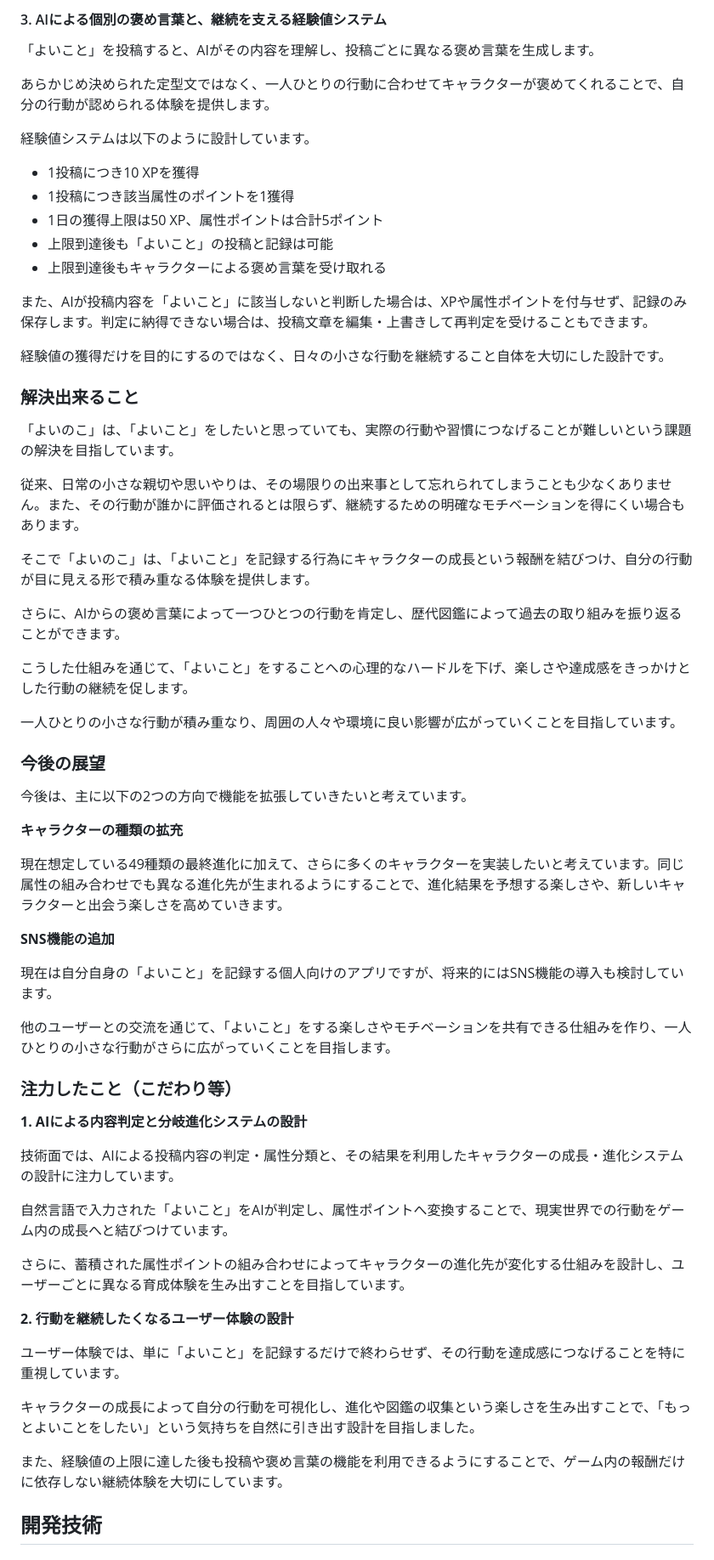
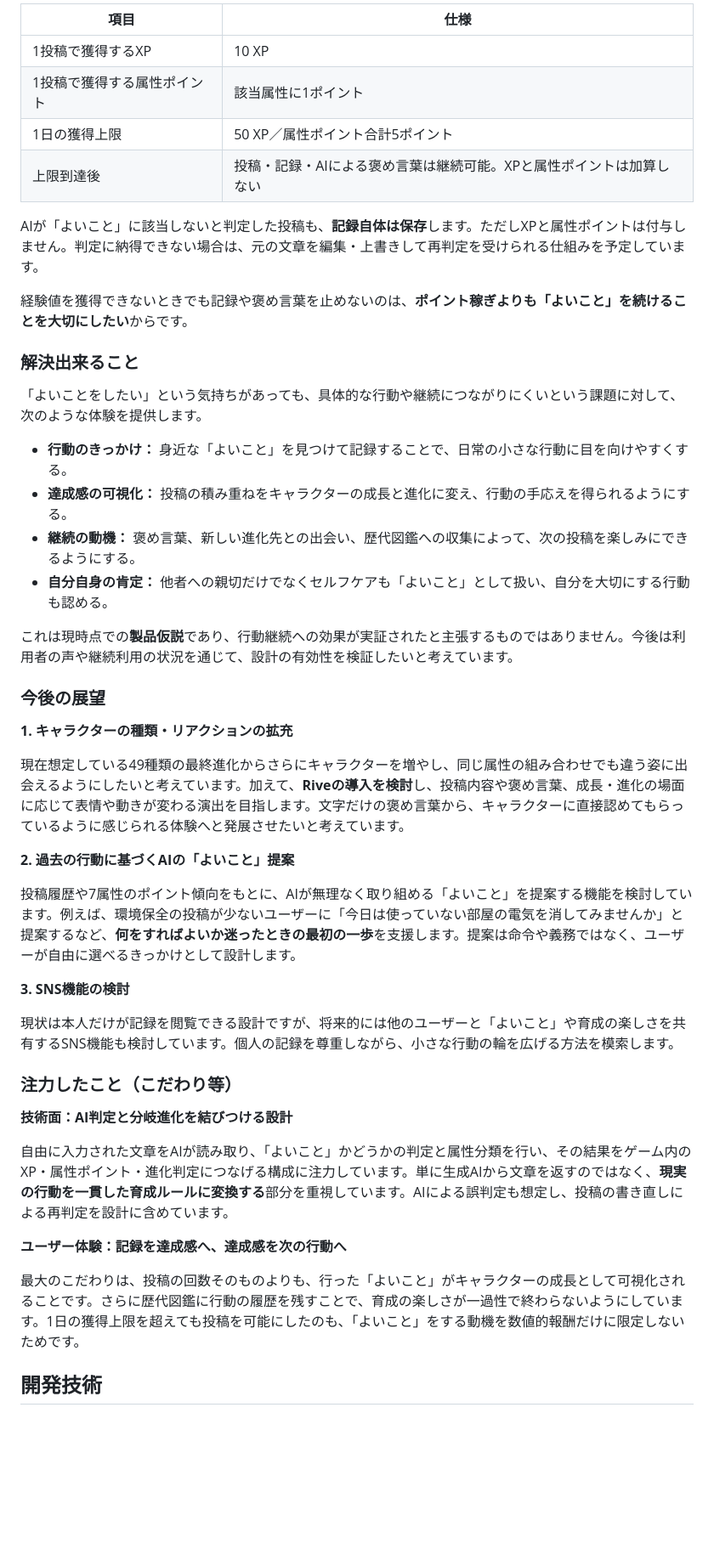
Before and after one commit to jphacks/tkb_2610, a Markdown page: README.md, the part around one of its changes. Shown at 85% size. GitHub-like rendering; blank space fills up the shorter version.

```diff
--- a/README.md
+++ b/README.md
@@ -66,67 +67,49 @@
 
-#### 3. AIによる個別の褒め言葉と、継続を支える経験値システム
+| 項目 | 仕様 |
+| --- | --- |
+| 1投稿で獲得するXP | 10 XP |
+| 1投稿で獲得する属性ポイント | 該当属性に1ポイント |
+| 1日の獲得上限 | 50 XP／属性ポイント合計5ポイント |
+| 上限到達後 | 投稿・記録・AIによる褒め言葉は継続可能。XPと属性ポイントは加算しない |
 
-「よいこと」を投稿すると、AIがその内容を理解し、投稿ごとに異なる褒め言葉を生成します。
+AIが「よいこと」に該当しないと判定した投稿も、**記録自体は保存**します。ただしXPと属性ポイントは付与しません。判定に納得できない場合は、元の文章を編集・上書きして再判定を受けられる仕組みを予定しています。
 
-あらかじめ決められた定型文ではなく、一人ひとりの行動に合わせてキャラクターが褒めてくれることで、自分の行動が認められる体験を提供します。
-
-経験値システムは以下のように設計しています。
-
-- 1投稿につき10 XPを獲得
-- 1投稿につき該当属性のポイントを1獲得
-- 1日の獲得上限は50 XP、属性ポイントは合計5ポイント
-- 上限到達後も「よいこと」の投稿と記録は可能
-- 上限到達後もキャラクターによる褒め言葉を受け取れる
-
-また、AIが投稿内容を「よいこと」に該当しないと判断した場合は、XPや属性ポイントを付与せず、記録のみ保存します。判定に納得できない場合は、投稿文章を編集・上書きして再判定を受けることもできます。
-
-経験値の獲得だけを目的にするのではなく、日々の小さな行動を継続すること自体を大切にした設計です。
+経験値を獲得できないときでも記録や褒め言葉を止めないのは、**ポイント稼ぎよりも「よいこと」を続けることを大切にしたい**からです。
 
 ### 解決出来ること
 
-「よいのこ」は、「よいこと」をしたいと思っていても、実際の行動や習慣につなげることが難しいという課題の解決を目指しています。
+「よいことをしたい」という気持ちがあっても、具体的な行動や継続につながりにくいという課題に対して、次のような体験を提供します。
 
-従来、日常の小さな親切や思いやりは、その場限りの出来事として忘れられてしまうことも少なくありません。また、その行動が誰かに評価されるとは限らず、継続するための明確なモチベーションを得にくい場合もあります。
+- **行動のきっかけ：** 身近な「よいこと」を見つけて記録することで、日常の小さな行動に目を向けやすくする。
+- **達成感の可視化：** 投稿の積み重ねをキャラクターの成長と進化に変え、行動の手応えを得られるようにする。
+- **継続の動機：** 褒め言葉、新しい進化先との出会い、歴代図鑑への収集によって、次の投稿を楽しみにできるようにする。
+- **自分自身の肯定：** 他者への親切だけでなくセルフケアも「よいこと」として扱い、自分を大切にする行動も認める。
 
-そこで「よいのこ」は、「よいこと」を記録する行為にキャラクターの成長という報酬を結びつけ、自分の行動が目に見える形で積み重なる体験を提供します。
-
-さらに、AIからの褒め言葉によって一つひとつの行動を肯定し、歴代図鑑によって過去の取り組みを振り返ることができます。
-
-こうした仕組みを通じて、「よいこと」をすることへの心理的なハードルを下げ、楽しさや達成感をきっかけとした行動の継続を促します。
-
-一人ひとりの小さな行動が積み重なり、周囲の人々や環境に良い影響が広がっていくことを目指しています。
+これは現時点での**製品仮説**であり、行動継続への効果が実証されたと主張するものではありません。今後は利用者の声や継続利用の状況を通じて、設計の有効性を検証したいと考えています。
 
 ### 今後の展望
 
-今後は、主に以下の2つの方向で機能を拡張していきたいと考えています。
+**1. キャラクターの種類・リアクションの拡充**
 
-**キャラクターの種類の拡充**
+現在想定している49種類の最終進化からさらにキャラクターを増やし、同じ属性の組み合わせでも違う姿に出会えるようにしたいと考えています。加えて、**Riveの導入を検討**し、投稿内容や褒め言葉、成長・進化の場面に応じて表情や動きが変わる演出を目指します。文字だけの褒め言葉から、キャラクターに直接認めてもらっているように感じられる体験へと発展させたいと考えています。
 
-現在想定している49種類の最終進化に加えて、さらに多くのキャラクターを実装したいと考えています。同じ属性の組み合わせでも異なる進化先が生まれるようにすることで、進化結果を予想する楽しさや、新しいキャラクターと出会う楽しさを高めていきます。
+**2. 過去の行動に基づくAIの「よいこと」提案**
 
-**SNS機能の追加**
+投稿履歴や7属性のポイント傾向をもとに、AIが無理なく取り組める「よいこと」を提案する機能を検討しています。例えば、環境保全の投稿が少ないユーザーに「今日は使っていない部屋の電気を消してみませんか」と提案するなど、**何をすればよいか迷ったときの最初の一歩**を支援します。提案は命令や義務ではなく、ユーザーが自由に選べるきっかけとして設計します。
 
-現在は自分自身の「よいこと」を記録する個人向けのアプリですが、将来的にはSNS機能の導入も検討しています。
+**3. SNS機能の検討**
 
-他のユーザーとの交流を通じて、「よいこと」をする楽しさやモチベーションを共有できる仕組みを作り、一人ひとりの小さな行動がさらに広がっていくことを目指します。
+現状は本人だけが記録を閲覧できる設計ですが、将来的には他のユーザーと「よいこと」や育成の楽しさを共有するSNS機能も検討しています。個人の記録を尊重しながら、小さな行動の輪を広げる方法を模索します。
 
 ### 注力したこと（こだわり等）
 
-**1. AIによる内容判定と分岐進化システムの設計**
+**技術面：AI判定と分岐進化を結びつける設計**
 
-技術面では、AIによる投稿内容の判定・属性分類と、その結果を利用したキャラクターの成長・進化システムの設計に注力しています。
+自由に入力された文章をAIが読み取り、「よいこと」かどうかの判定と属性分類を行い、その結果をゲーム内のXP・属性ポイント・進化判定につなげる構成に注力しています。単に生成AIから文章を返すのではなく、**現実の行動を一貫した育成ルールに変換する**部分を重視しています。AIによる誤判定も想定し、投稿の書き直しによる再判定を設計に含めています。
 
-自然言語で入力された「よいこと」をAIが判定し、属性ポイントへ変換することで、現実世界での行動をゲーム内の成長へと結びつけています。
+**ユーザー体験：記録を達成感へ、達成感を次の行動へ**
 
-さらに、蓄積された属性ポイントの組み合わせによってキャラクターの進化先が変化する仕組みを設計し、ユーザーごとに異なる育成体験を生み出すことを目指しています。
-
-**2. 行動を継続したくなるユーザー体験の設計**
-
-ユーザー体験では、単に「よいこと」を記録するだけで終わらせず、その行動を達成感につなげることを特に重視しています。
-
-キャラクターの成長によって自分の行動を可視化し、進化や図鑑の収集という楽しさを生み出すことで、「もっとよいことをしたい」という気持ちを自然に引き出す設計を目指しました。
-
-また、経験値の上限に達した後も投稿や褒め言葉の機能を利用できるようにすることで、ゲーム内の報酬だけに依存しない継続体験を大切にしています。
+最大のこだわりは、投稿の回数そのものよりも、行った「よいこと」がキャラクターの成長として可視化されることです。さらに歴代図鑑に行動の履歴を残すことで、育成の楽しさが一過性で終わらないようにしています。1日の獲得上限を超えても投稿を可能にしたのも、「よいこと」をする動機を数値的報酬だけに限定しないためです。
 
 ## 開発技術
 
```
Also changed, not shown: other parts of README.md (+75 -98 lines).
